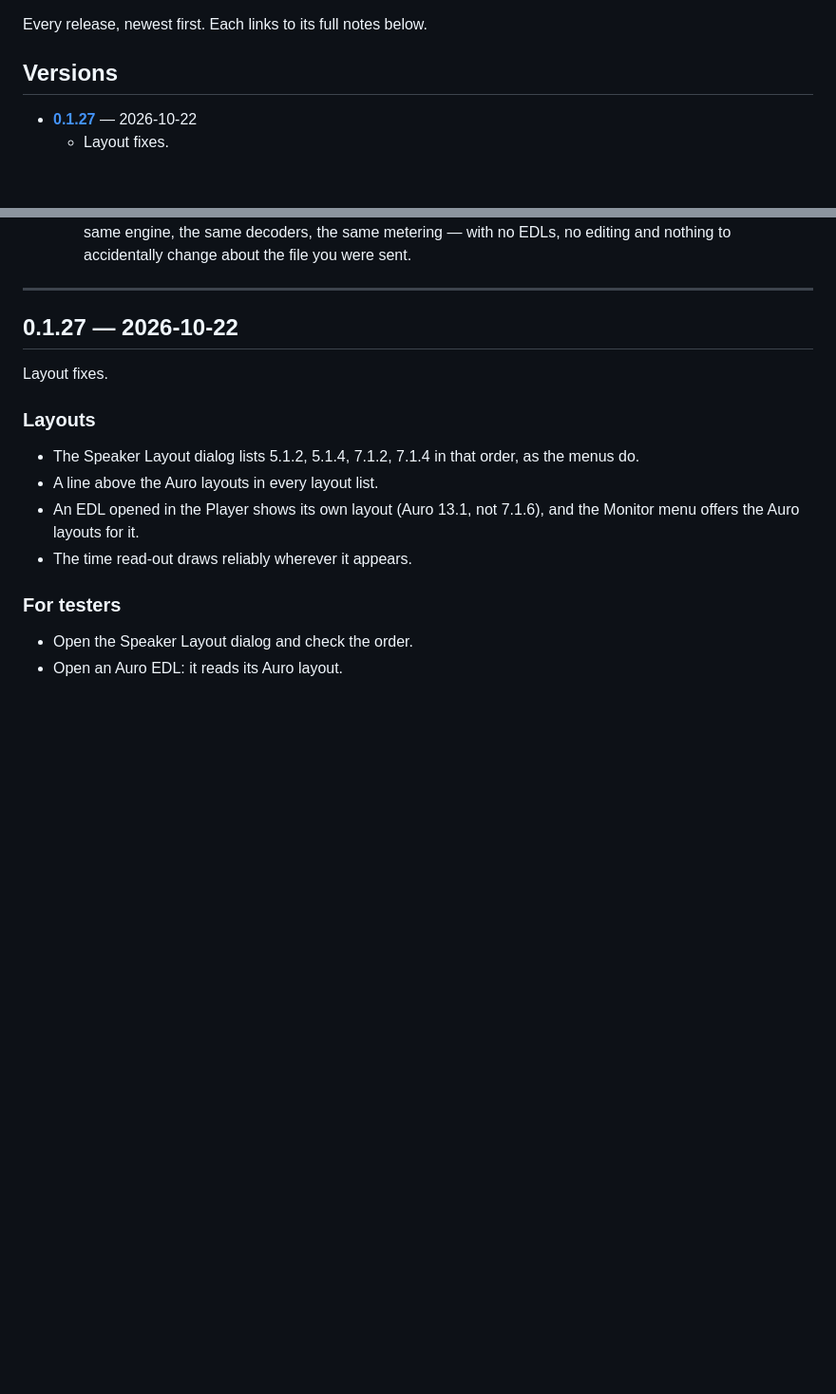
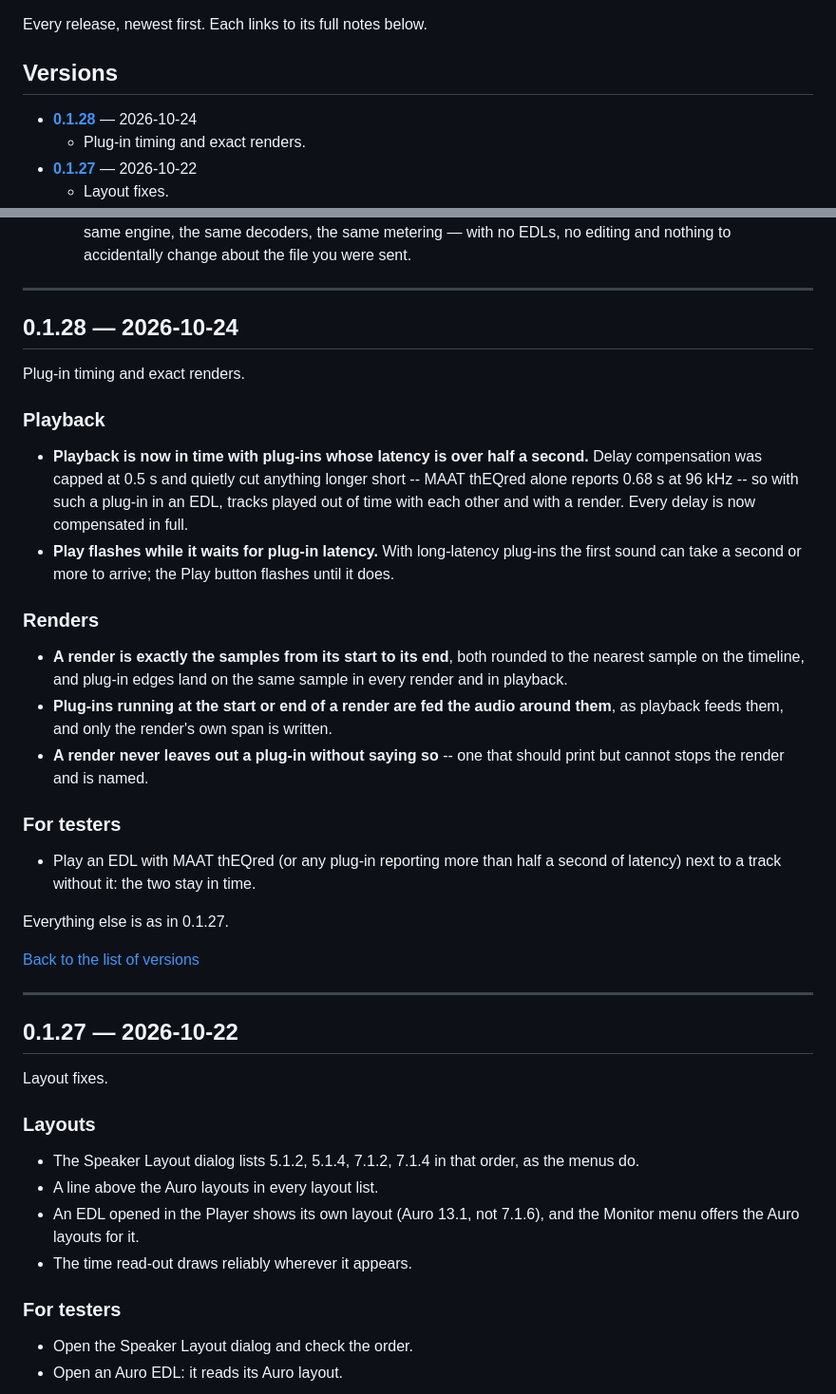
Before and after one commit to streamsoft-inc/SonicReferencePlayer-releases, a Markdown page: RELEASE-NOTES.md, 2 parts joined by grey strips. Shown at 95% size. Rendered like a GitHub page; blank space fills up the shorter version.

Commit message:
Release notes: RELEASE-NOTES.md

```diff
--- a/RELEASE-NOTES.md
+++ b/RELEASE-NOTES.md
@@ -5,6 +5,8 @@ Every release, newest first. Each links to its full notes below.
 <a name="versions"></a>
 ## Versions
 
+- **[0.1.28](#v0-1-28)** — 2026-10-24
+  - Plug-in timing and exact renders.
 - **[0.1.27](#v0-1-27)** — 2026-10-22
   - Layout fixes.
 - **[0.1.26](#v0-1-26)** — 2026-10-22
@@ -64,6 +66,43 @@ Every release, newest first. Each links to its full notes below.
 
 ---
 
+<a name="v0-1-28"></a>
+## 0.1.28 — 2026-10-24
+
+Plug-in timing and exact renders.
+
+### Playback
+
+- **Playback is now in time with plug-ins whose latency is over half a second.**
+  Delay compensation was capped at 0.5 s and quietly cut anything longer short --
+  MAAT thEQred alone reports 0.68 s at 96 kHz -- so with such a plug-in in an EDL,
+  tracks played out of time with each other and with a render. Every delay is now
+  compensated in full.
+- **Play flashes while it waits for plug-in latency.** With long-latency plug-ins
+  the first sound can take a second or more to arrive; the Play button flashes
+  until it does.
+
+### Renders
+
+- **A render is exactly the samples from its start to its end**, both rounded to
+  the nearest sample on the timeline, and plug-in edges land on the same sample in
+  every render and in playback.
+- **Plug-ins running at the start or end of a render are fed the audio around
+  them**, as playback feeds them, and only the render's own span is written.
+- **A render never leaves out a plug-in without saying so** -- one that should
+  print but cannot stops the render and is named.
+
+### For testers
+
+- Play an EDL with MAAT thEQred (or any plug-in reporting more than half a second
+  of latency) next to a track without it: the two stay in time.
+
+Everything else is as in 0.1.27.
+
+[Back to the list of versions](#versions)
+
+---
+
 <a name="v0-1-27"></a>
 ## 0.1.27 — 2026-10-22
 
```
